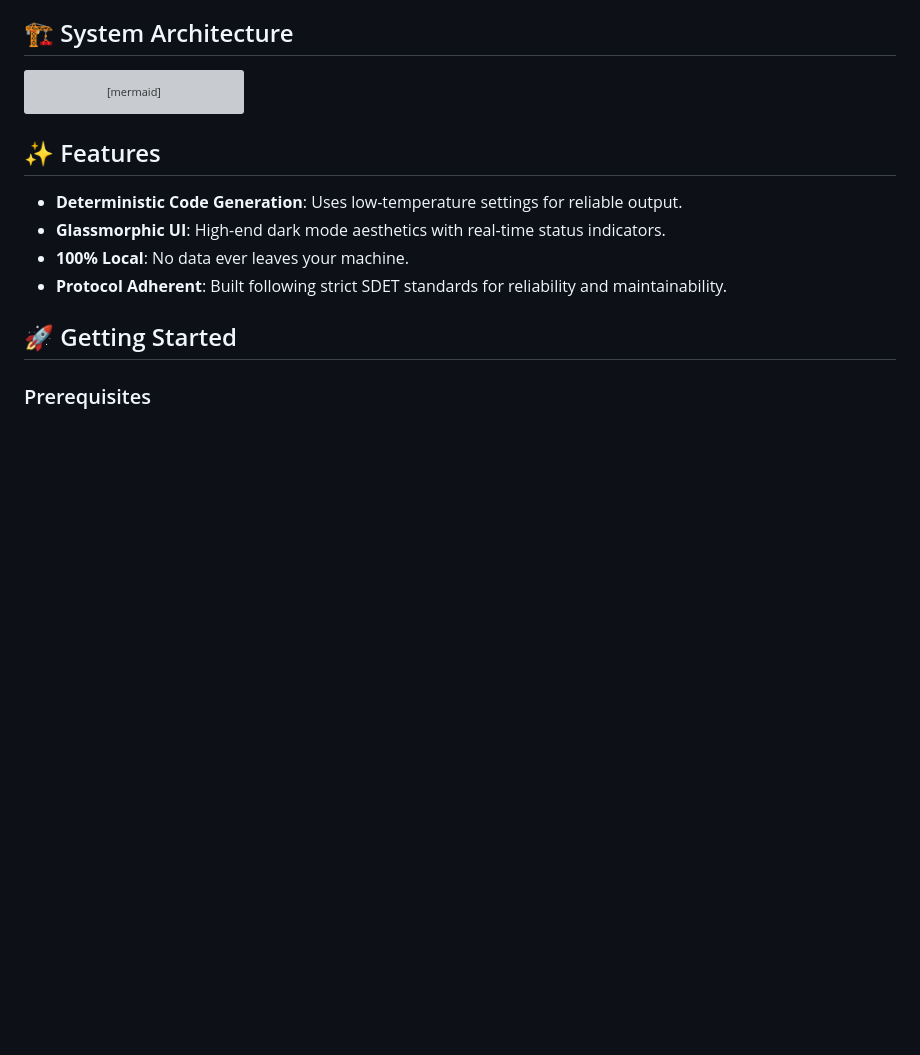
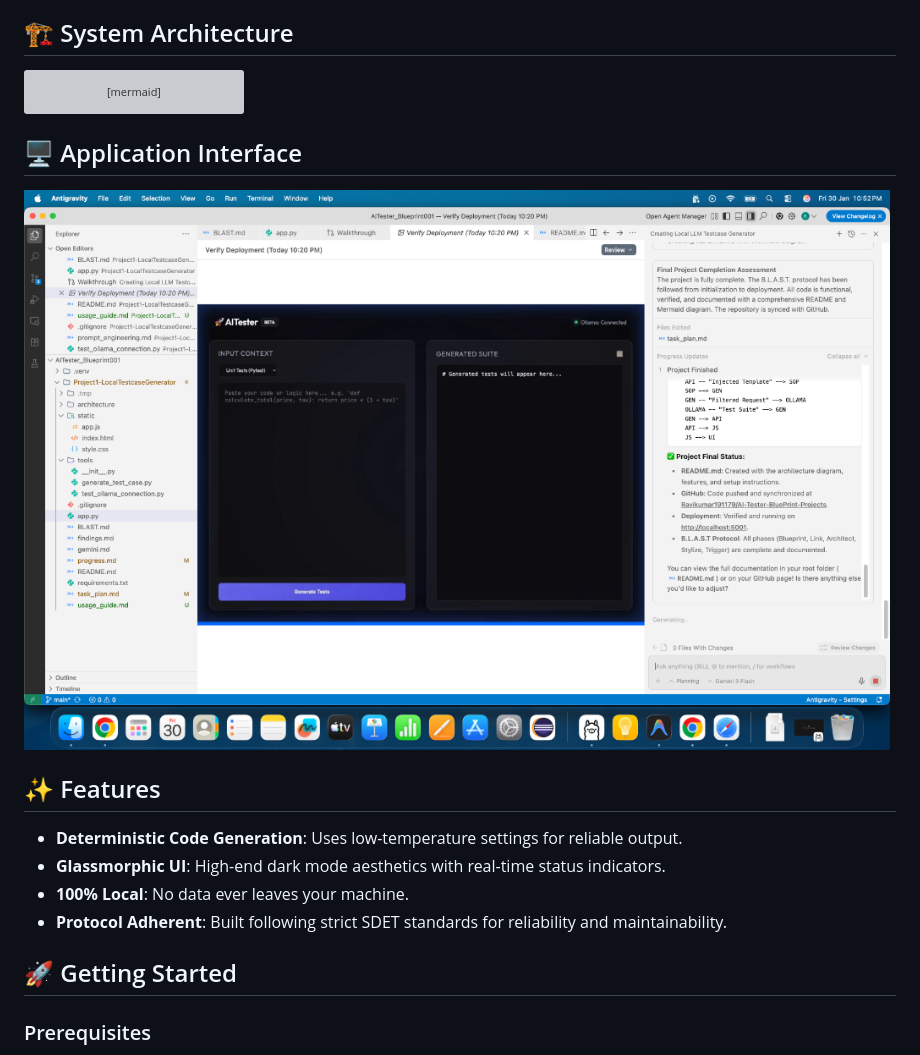
Before and after one commit to Ravikumar191179/Local-Testcase-Generator-by-Ollama, a Markdown page: README.md, the part around the change. GitHub-like rendering; pictures changed too: images/app_interface.png (added); blank space fills up the shorter version; grey boxes are pictures that could not be loaded.

Commit message:
Add application interface screenshot to README

````diff
--- a/README.md
+++ b/README.md
@@ -31,6 +31,9 @@ graph TD
     API --> JS
     JS --> UI
 ```
+
+## 🖥 Application Interface
+![AITester Interface](images/app_interface.png)
 
 ## ✨ Features
 - **Deterministic Code Generation**: Uses low-temperature settings for reliable output.
````
